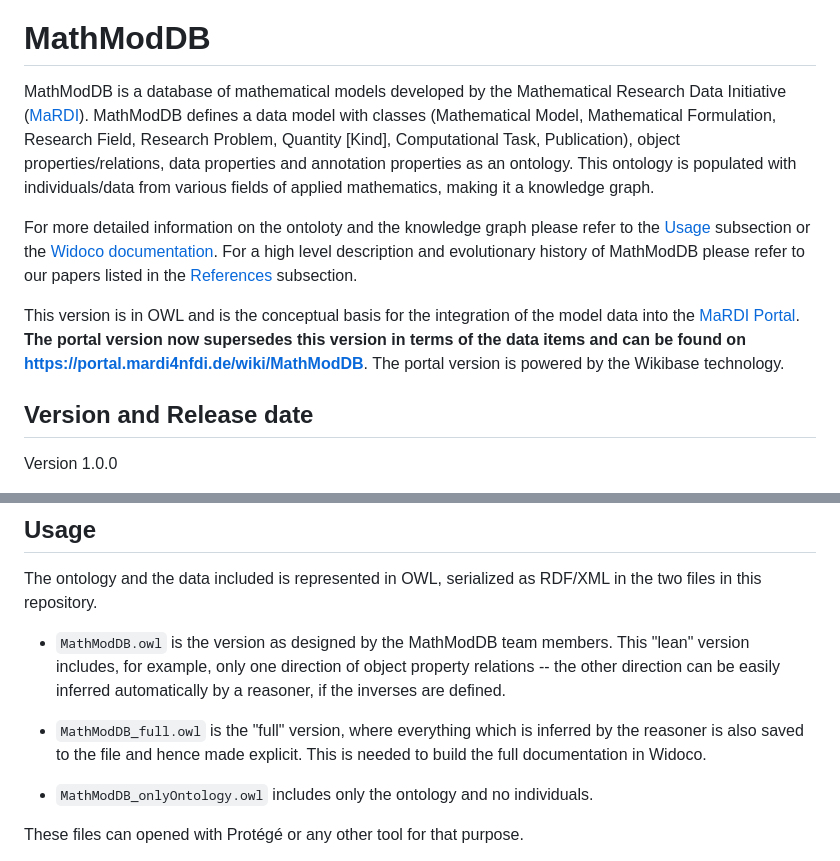
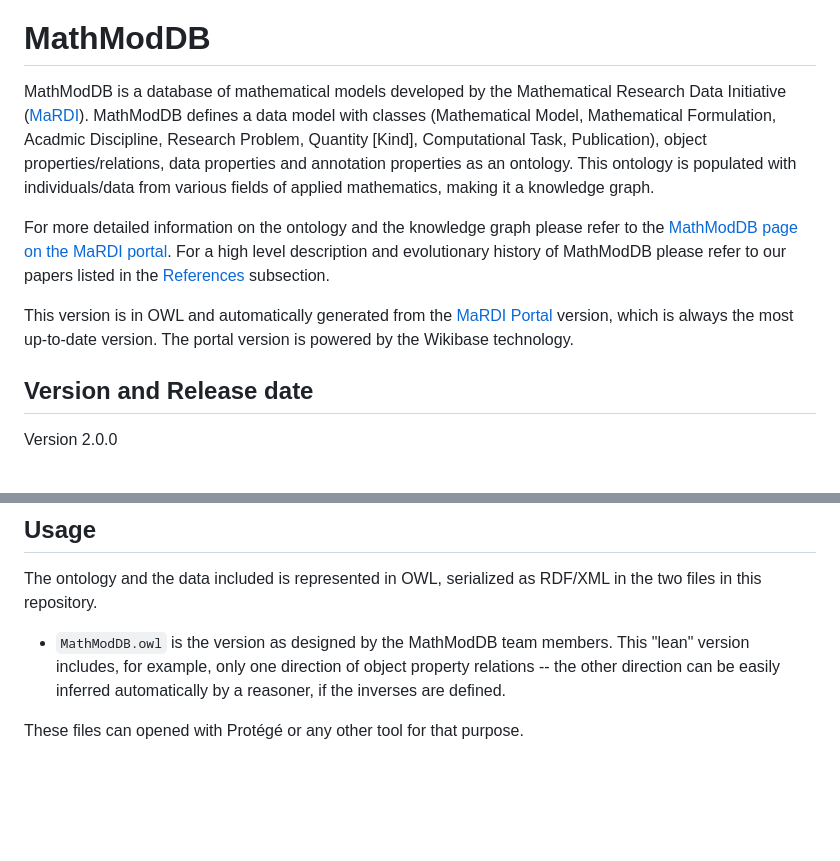
Before and after one commit to MaRDI4NFDI/MathModDB, a Markdown page: README.md, 2 parts joined by grey strips. Drawn GitHub-style; blank space fills up the shorter version.

Commit message:
Revise README for clarity and version update
Updated terminology in the README and corrected version details.

```diff
--- a/README.md
+++ b/README.md
@@ -4,13 +4,13 @@
 
 # MathModDB
 
-MathModDB is a database of mathematical models developed by the Mathematical Research Data Initiative ([MaRDI](https://www.mardi4nfdi.de)). MathModDB defines a data model with classes (Mathematical Model, Mathematical Formulation, Research Field, Research Problem, Quantity [Kind], Computational Task, Publication), object properties/relations, data properties and annotation properties as an ontology. This ontology is populated with individuals/data from various fields of applied mathematics, making it a knowledge graph.
+MathModDB is a database of mathematical models developed by the Mathematical Research Data Initiative ([MaRDI](https://www.mardi4nfdi.de)). MathModDB defines a data model with classes (Mathematical Model, Mathematical Formulation, Acadmic Discipline, Research Problem, Quantity [Kind], Computational Task, Publication), object properties/relations, data properties and annotation properties as an ontology. This ontology is populated with individuals/data from various fields of applied mathematics, making it a knowledge graph.
 
-For more detailed information on the ontoloty and the knowledge graph please refer to the [Usage](#usage) subsection or the [Widoco documentation](https://mardi4nfdi.github.io/MathModDB/). For a high level description and evolutionary history of MathModDB please refer to our papers listed in the [References](#References) subsection.
+For more detailed information on the ontology and the knowledge graph please refer to the [MathModDB page on the MaRDI portal](https://portal.mardi4nfdi.de/wiki/MathModDB). For a high level description and evolutionary history of MathModDB please refer to our papers listed in the [References](#References) subsection.
 
-This version is in OWL and is the conceptual basis for the integration of the model data into the [MaRDI Portal](https://portal.mardi4nfdi.de/). **The portal version now supersedes this version in terms of the data items and can be found on https://portal.mardi4nfdi.de/wiki/MathModDB**. The portal version is powered by the Wikibase technology.
+This version is in OWL and automatically generated from the [MaRDI Portal](https://portal.mardi4nfdi.de/) version, which is always the most up-to-date version. The portal version is powered by the Wikibase technology.
 
 ## Version and Release date
 
-Version 1.0.0
+Version 2.0.0
 
@@ -32,9 +32,7 @@ Released on 2025-02-13
 The ontology and the data included is represented in OWL, serialized as RDF/XML in the two files in this repository.
 
 * `MathModDB.owl` is the version as designed by the MathModDB team members. This "lean" version includes, for example, only one direction of object property relations -- the other direction can be easily inferred automatically by a reasoner, if the inverses are defined.
-* `MathModDB_full.owl` is the "full" version, where everything which is inferred by the reasoner is also saved to the file and hence made explicit. This is needed to build the full documentation in Widoco.
 
-* `MathModDB_onlyOntology.owl` includes only the ontology and no individuals.
 
 These files can opened with Protégé or any other tool for that purpose.
 
```
Also changed, not shown: other parts of README.md (+1 -1 lines).
